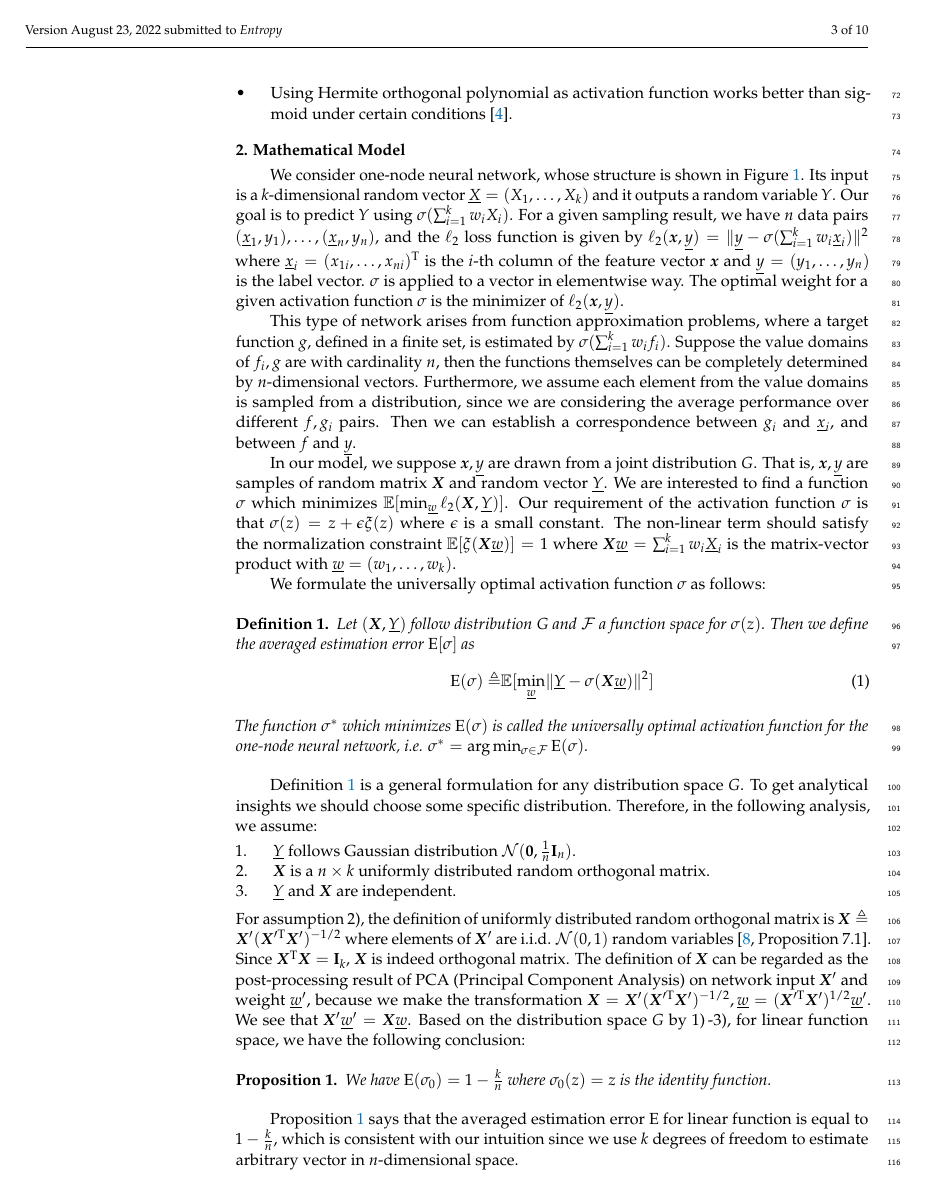
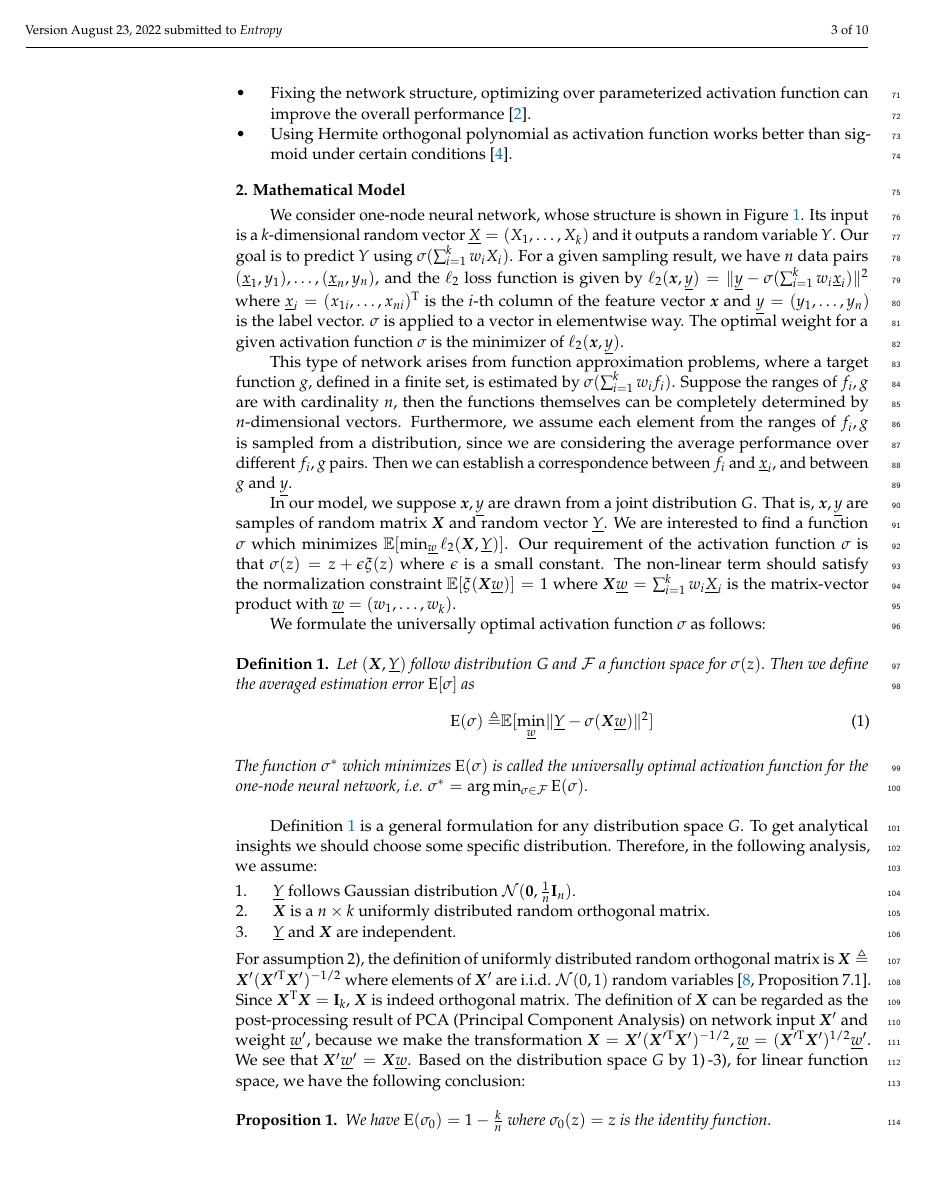
Before and after one commit to zhaofeng-shu33/MDPI_submission_activation_function, a LaTeX paper (template.tex): page 3 of 10. Compiled offline with pdfLaTeX.

Commit message:
change the terminology

```diff
--- a/template.tex
+++ b/template.tex
@@ -293,13 +293,13 @@ The optimal weight for a given activation function $\sigma$ is the minimizer of
 
 This type of network arises from function approximation problems, where a target function $g$, defined in a finite set,
 is estimated by $\sigma(\sum_{i=1}^k w_i f_i)$. %and the domain of definition for $f_i, g$ is a finite set.
-Suppose the value domains of $f_i, g$ are with cardinality $n$,
+Suppose the ranges of $f_i, g$ are with cardinality $n$,
 then the functions themselves can be completely determined by $n$-dimensional vectors.
-Furthermore, we assume each element from the value domains is sampled from a distribution,
-since we are considering the average performance over different $f, g_i$ pairs.
+Furthermore, we assume each element from the ranges of $f_i, g$ is sampled from a distribution,
+since we are considering the average performance over different $f_i, g$ pairs.
 Then we can establish a correspondence between
-$g_i$ and $\underline{x}_i$,
-and between $f$ and $\underline{y}$.
+$f_i$ and $\underline{x}_i$,
+and between $g$ and $\underline{y}$.
 
 
 In our model, we suppose $\bm{x},\underline{y}$ are drawn from
```
Also changed, not shown: template.tex (18 more changed lines).
